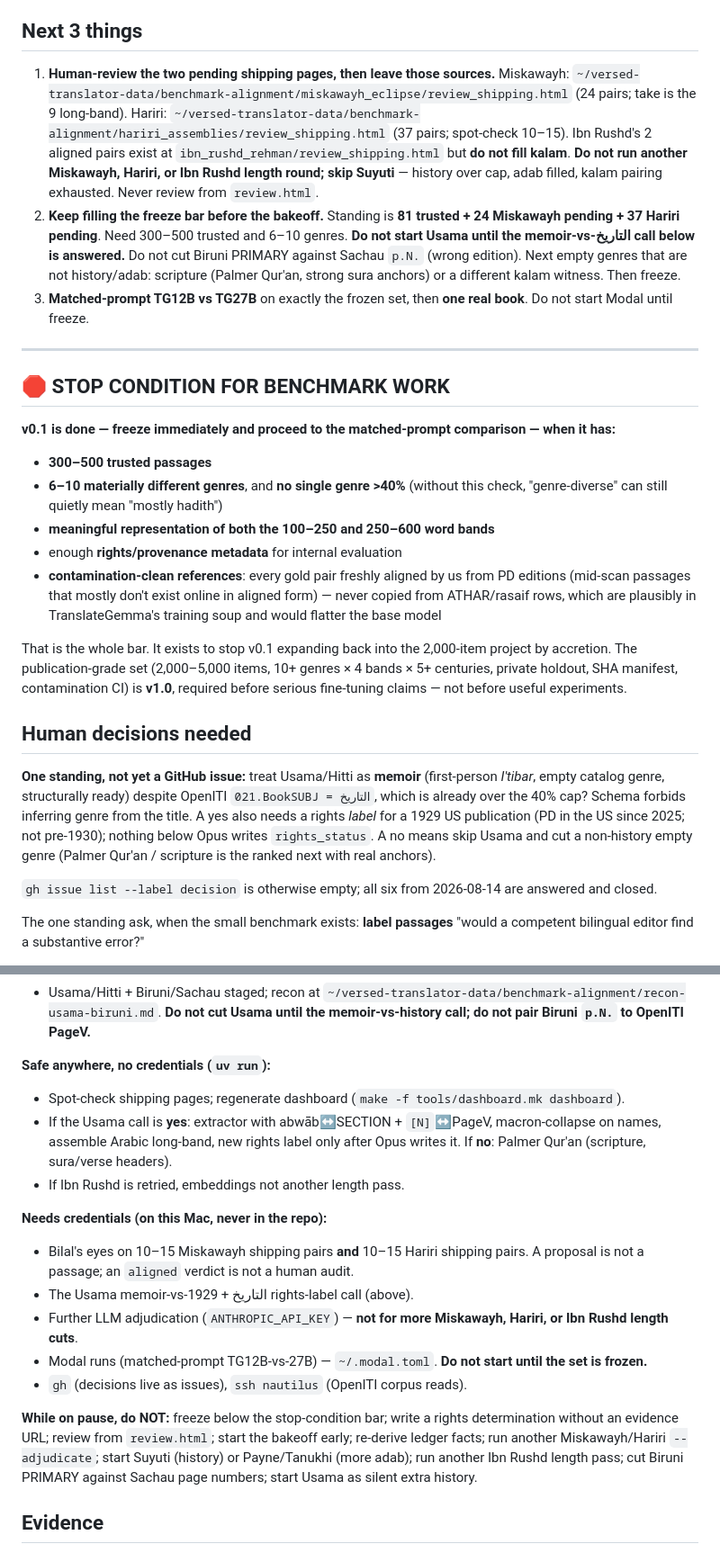
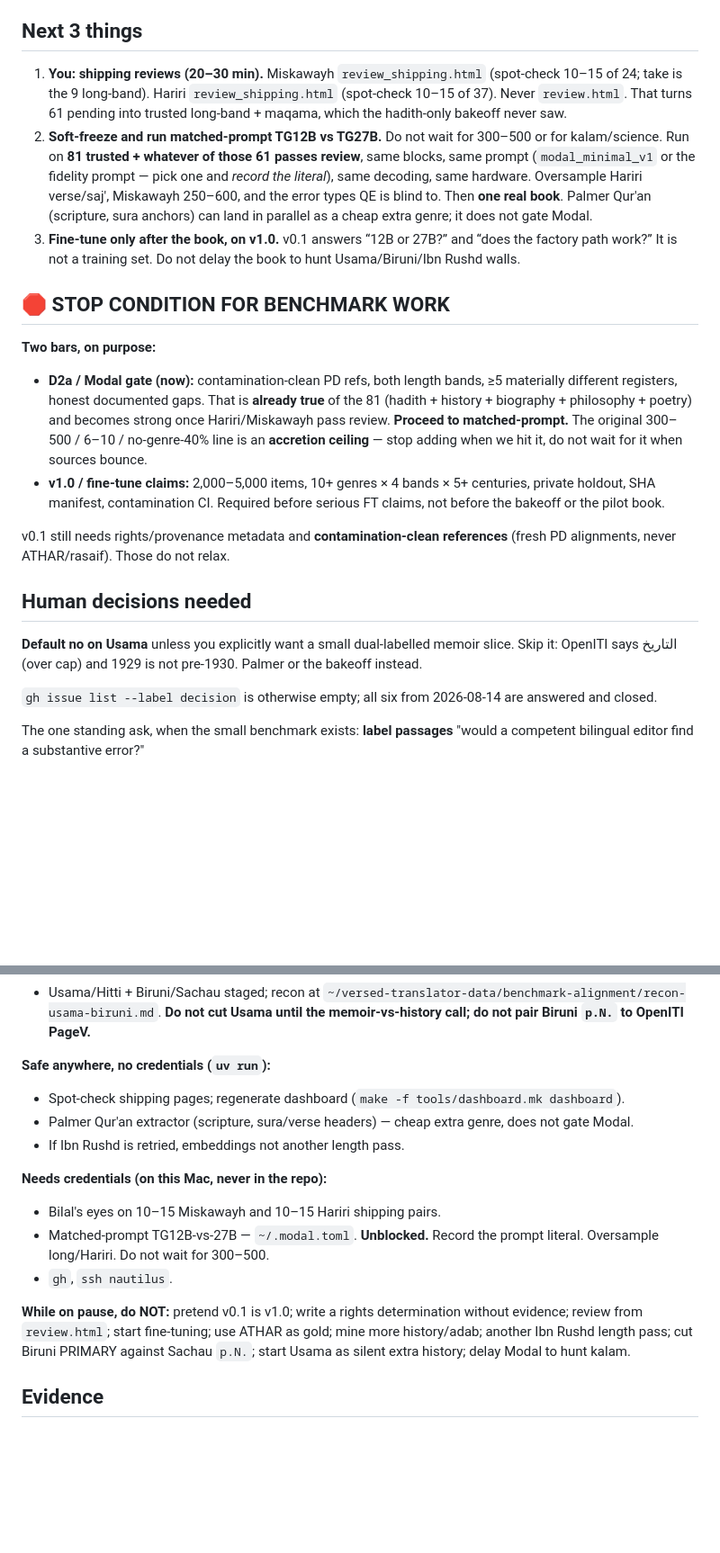
Before and after one commit to bilalghalib/versed_translator, a Markdown page: STATUS.md, 2 parts joined by grey strips. Shown at 90% size. Rendered like a GitHub page; blank space fills up the shorter version.

Commit message:
Unblock matched-prompt 12B vs 27B: 300-500 is an accretion ceiling, not a Modal gate.
Ibn Rushd/Usama/Biruni are walls, not missing ingredients. D2a runs on the contamination-clean set we have; fine-tune still waits on the pilot book and v1.0.

Co-authored-by: Cursor <cursoragent@cursor.com>

```diff
--- a/STATUS.md
+++ b/STATUS.md
@@ -43,27 +43,22 @@ Not a 5,000-item benchmark. Not a fine-tune. Not a calibrated QE ensemble. Those
 
 ## Next 3 things
 
-1. **Human-review the two pending shipping pages, then leave those sources.** Miskawayh: `~/versed-translator-data/benchmark-alignment/miskawayh_eclipse/review_shipping.html` (24 pairs; take is the 9 long-band). Hariri: `~/versed-translator-data/benchmark-alignment/hariri_assemblies/review_shipping.html` (37 pairs; spot-check 10–15). Ibn Rushd's 2 aligned pairs exist at `ibn_rushd_rehman/review_shipping.html` but **do not fill kalam**. **Do not run another Miskawayh, Hariri, or Ibn Rushd length round; skip Suyuti** — history over cap, adab filled, kalam pairing exhausted. Never review from `review.html`.
-2. **Keep filling the freeze bar before the bakeoff.** Standing is **81 trusted + 24 Miskawayh pending + 37 Hariri pending**. Need 300–500 trusted and 6–10 genres. **Do not start Usama until the memoir-vs-التاريخ call below is answered.** Do not cut Biruni PRIMARY against Sachau `p.N.` (wrong edition). Next empty genres that are not history/adab: scripture (Palmer Qur'an, strong sura anchors) or a different kalam witness. Then freeze.
-3. **Matched-prompt TG12B vs TG27B** on exactly the frozen set, then **one real book**. Do not start Modal until freeze.
-
----
+1. **You: shipping reviews (20–30 min).** Miskawayh `review_shipping.html` (spot-check 10–15 of 24; take is the 9 long-band). Hariri `review_shipping.html` (spot-check 10–15 of 37). Never `review.html`. That turns 61 pending into trusted long-band + maqama, which the hadith-only bakeoff never saw.
+2. **Soft-freeze and run matched-prompt TG12B vs TG27B.** Do not wait for 300–500 or for kalam/science. Run on **81 trusted + whatever of those 61 passes review**, same blocks, same prompt (`modal_minimal_v1` or the fidelity prompt — pick one and *record the literal*), same decoding, same hardware. Oversample Hariri verse/saj', Miskawayh 250–600, and the error types QE is blind to. Then **one real book**. Palmer Qur'an (scripture, sura anchors) can land in parallel as a cheap extra genre; it does not gate Modal.
+3. **Fine-tune only after the book, on v1.0.** v0.1 answers “12B or 27B?” and “does the factory path work?” It is not a training set. Do not delay the book to hunt Usama/Biruni/Ibn Rushd walls.
 
 ## 🛑 STOP CONDITION FOR BENCHMARK WORK
 
-**v0.1 is done — freeze immediately and proceed to the matched-prompt comparison — when it has:**
+**Two bars, on purpose:**
 
-- **300–500 trusted passages**
-- **6–10 materially different genres**, and **no single genre >40%** (without this check, "genre-diverse" can still quietly mean "mostly hadith")
-- **meaningful representation of both the 100–250 and 250–600 word bands**
-- enough **rights/provenance metadata** for internal evaluation
-- **contamination-clean references**: every gold pair freshly aligned by us from PD editions (mid-scan passages that mostly don't exist online in aligned form) — never copied from ATHAR/rasaif rows, which are plausibly in TranslateGemma's training soup and would flatter the base model
+- **D2a / Modal gate (now):** contamination-clean PD refs, both length bands, ≥5 materially different registers, honest documented gaps. That is **already true** of the 81 (hadith + history + biography + philosophy + poetry) and becomes strong once Hariri/Miskawayh pass review. **Proceed to matched-prompt.** The original 300–500 / 6–10 / no-genre-40% line is an **accretion ceiling** — stop adding when we hit it, do not wait for it when sources bounce.
+- **v1.0 / fine-tune claims:** 2,000–5,000 items, 10+ genres × 4 bands × 5+ centuries, private holdout, SHA manifest, contamination CI. Required before serious FT claims, not before the bakeoff or the pilot book.
 
-That is the whole bar. It exists to stop v0.1 expanding back into the 2,000-item project by accretion. The publication-grade set (2,000–5,000 items, 10+ genres × 4 bands × 5+ centuries, private holdout, SHA manifest, contamination CI) is **v1.0**, required before serious fine-tuning claims — not before useful experiments.
+v0.1 still needs rights/provenance metadata and **contamination-clean references** (fresh PD alignments, never ATHAR/rasaif). Those do not relax.
 
 ## Human decisions needed
 
-**One standing, not yet a GitHub issue:** treat Usama/Hitti as **memoir** (first-person *I'tibar*, empty catalog genre, structurally ready) despite OpenITI `021.BookSUBJ = التاريخ`, which is already over the 40% cap? Schema forbids inferring genre from the title. A yes also needs a rights *label* for a 1929 US publication (PD in the US since 2025; not pre-1930); nothing below Opus writes `rights_status`. A no means skip Usama and cut a non-history empty genre (Palmer Qur'an / scripture is the ranked next with real anchors).
+**Default no on Usama** unless you explicitly want a small dual-labelled memoir slice. Skip it: OpenITI says التاريخ (over cap) and 1929 is not pre-1930. Palmer or the bakeoff instead.
 
 `gh issue list --label decision` is otherwise empty; all six from 2026-08-14 are answered and closed.
 
@@ -96,17 +91,15 @@ Claude Code usage limits paused mid-sprint; Cursor landed Miskawayh then Hariri.
 
 **Safe anywhere, no credentials (`uv run`):**
 - Spot-check shipping pages; regenerate dashboard (`make -f tools/dashboard.mk dashboard`).
-- If the Usama call is **yes**: extractor with abwāb↔SECTION + `[N]`↔PageV, macron-collapse on names, assemble Arabic long-band, new rights label only after Opus writes it. If **no**: Palmer Qur'an (scripture, sura/verse headers).
+- Palmer Qur'an extractor (scripture, sura/verse headers) — cheap extra genre, does not gate Modal.
 - If Ibn Rushd is retried, embeddings not another length pass.
 
 **Needs credentials (on this Mac, never in the repo):**
-- Bilal's eyes on 10–15 Miskawayh shipping pairs **and** 10–15 Hariri shipping pairs. A proposal is not a passage; an `aligned` verdict is not a human audit.
-- The Usama memoir-vs-التاريخ + 1929 rights-label call (above).
-- Further LLM adjudication (`ANTHROPIC_API_KEY`) — **not for more Miskawayh, Hariri, or Ibn Rushd length cuts**.
-- Modal runs (matched-prompt TG12B-vs-27B) — `~/.modal.toml`. **Do not start until the set is frozen.**
-- `gh` (decisions live as issues), `ssh nautilus` (OpenITI corpus reads).
+- Bilal's eyes on 10–15 Miskawayh and 10–15 Hariri shipping pairs.
+- Matched-prompt TG12B-vs-27B — `~/.modal.toml`. **Unblocked.** Record the prompt literal. Oversample long/Hariri. Do not wait for 300–500.
+- `gh`, `ssh nautilus`.
 
-**While on pause, do NOT:** freeze below the stop-condition bar; write a rights determination without an evidence URL; review from `review.html`; start the bakeoff early; re-derive ledger facts; run another Miskawayh/Hariri `--adjudicate`; start Suyuti (history) or Payne/Tanukhi (more adab); run another Ibn Rushd length pass; cut Biruni PRIMARY against Sachau page numbers; start Usama as silent extra history.
+**While on pause, do NOT:** pretend v0.1 is v1.0; write a rights determination without evidence; review from `review.html`; start fine-tuning; use ATHAR as gold; mine more history/adab; another Ibn Rushd length pass; cut Biruni PRIMARY against Sachau `p.N.`; start Usama as silent extra history; delay Modal to hunt kalam.
 
 ## Evidence
 
```
